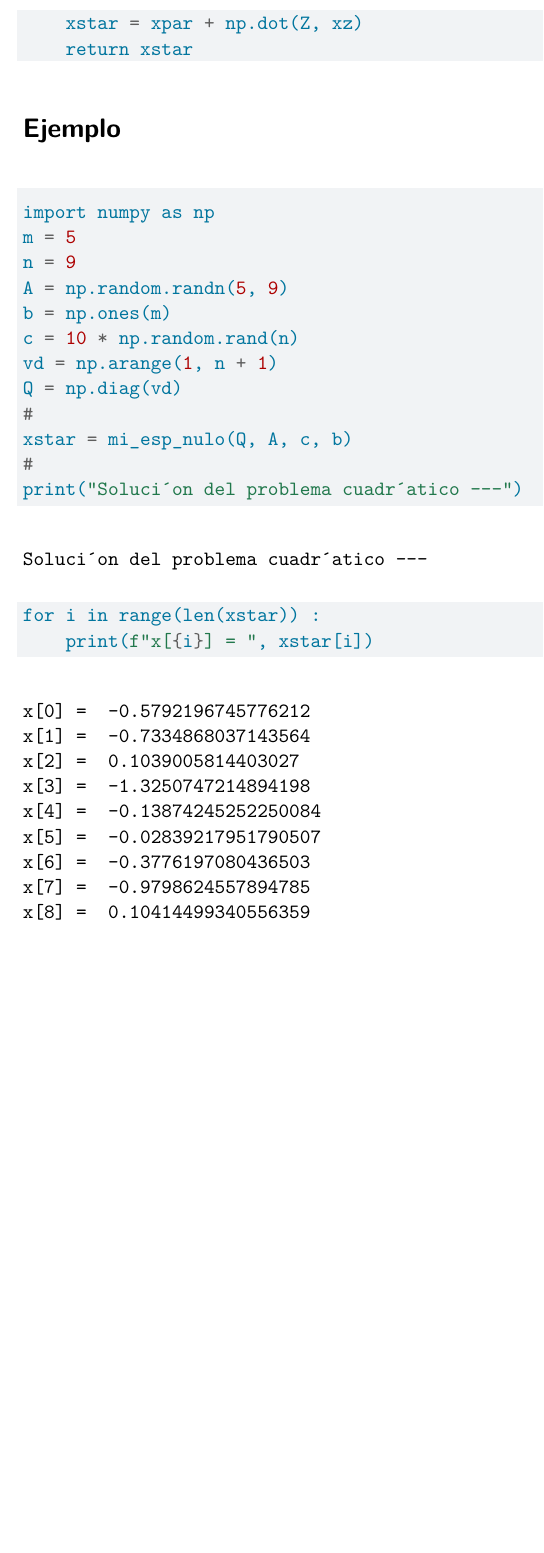
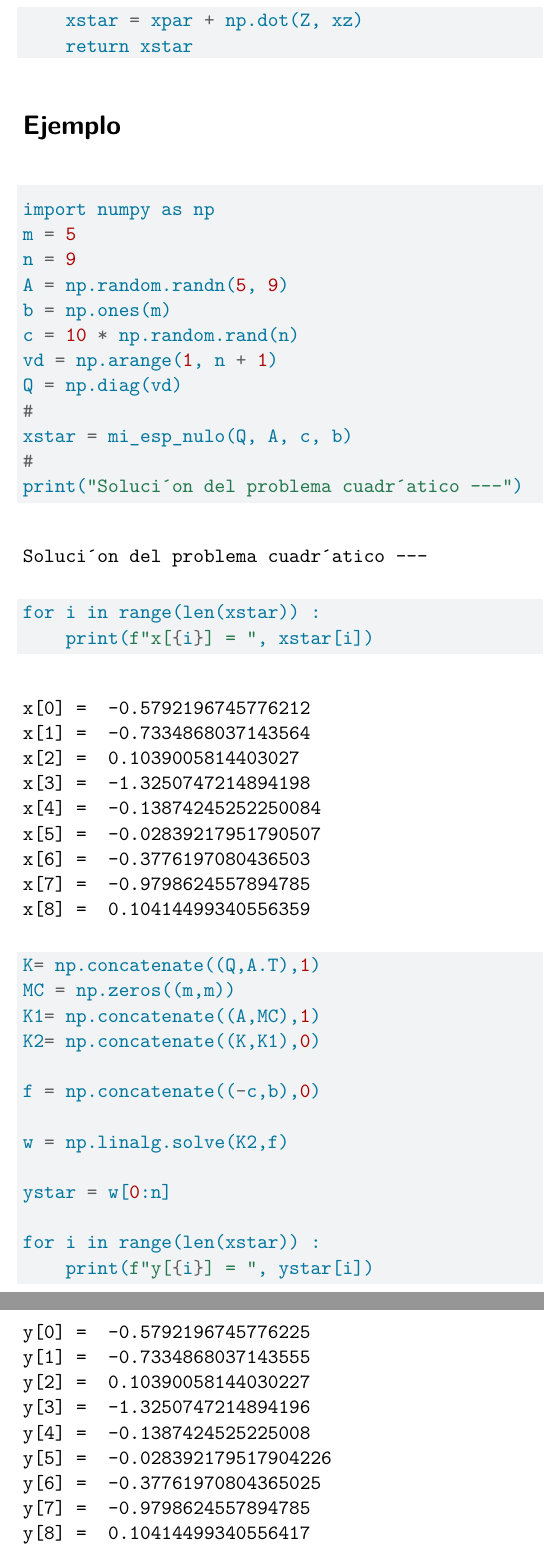
Before and after one commit to Marce2021M/opti_lab2, a Quarto document (lab4.qmd): part of page 2 of 2 before the commit and two parts of pages 2 and 3 of 3 after it, the two joined at a grey line, cut so that both start at the same text, the shorter picture padded with empty space. Rendered offline with R 4.5, knitr and Pandoc in place of Quarto, then LaTeX, with nearby package versions.

Commit message:
agregamos ystar

````diff
--- a/lab4.qmd
+++ b/lab4.qmd
@@ -67,3 +67,19 @@ for i in range(len(xstar)) :
     print(f"x[{i}] = ", xstar[i])
 
 ```
+
+```{python}
+K= np.concatenate((Q,A.T),1)
+MC = np.zeros((m,m))
+K1= np.concatenate((A,MC),1)
+K2= np.concatenate((K,K1),0)
+
+f = np.concatenate((-c,b),0)
+
+w = np.linalg.solve(K2,f)
+
+ystar = w[0:n]
+
+for i in range(len(xstar)) :
+    print(f"y[{i}] = ", ystar[i])
+```
````
